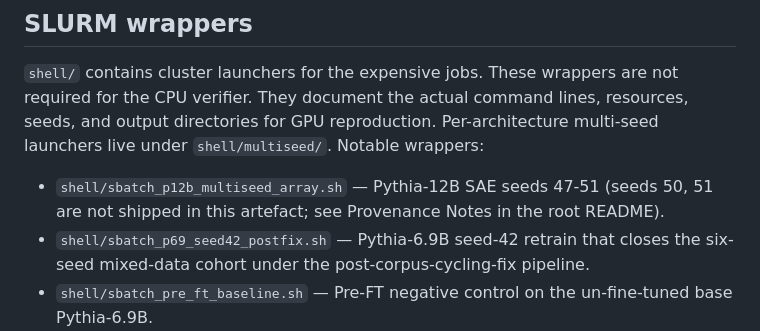
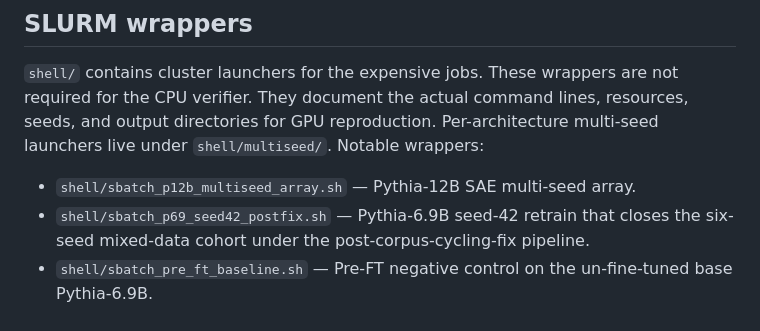
Before and after one commit to NiloyPurkait/DarkSubspace, a Markdown page: scripts/dark_subspace/README.md, the part around the change. GitHub-like rendering.

```diff
--- a/scripts/dark_subspace/README.md
+++ b/scripts/dark_subspace/README.md
@@ -102,7 +102,7 @@ All 37 scripts under `scripts/dark_subspace/`, grouped by role:
 
 `shell/` contains cluster launchers for the expensive jobs. These wrappers are not required for the CPU verifier. They document the actual command lines, resources, seeds, and output directories for GPU reproduction. Per-architecture multi-seed launchers live under `shell/multiseed/`. Notable wrappers:
 
-- `shell/sbatch_p12b_multiseed_array.sh` — Pythia-12B SAE seeds 47-51 (seeds 50, 51 are not shipped in this artefact; see Provenance Notes in the root README).
+- `shell/sbatch_p12b_multiseed_array.sh` — Pythia-12B SAE multi-seed array.
 - `shell/sbatch_p69_seed42_postfix.sh` — Pythia-6.9B seed-42 retrain that closes the six-seed mixed-data cohort under the post-corpus-cycling-fix pipeline.
 - `shell/sbatch_pre_ft_baseline.sh` — Pre-FT negative control on the un-fine-tuned base Pythia-6.9B.
 - `shell/sbatch_p69_disjoint_owt_sae.sh` — Corpus-disjoint dictionary control on Pythia-6.9B.
```
Also changed, not shown: README.md (+1 -10 lines).
